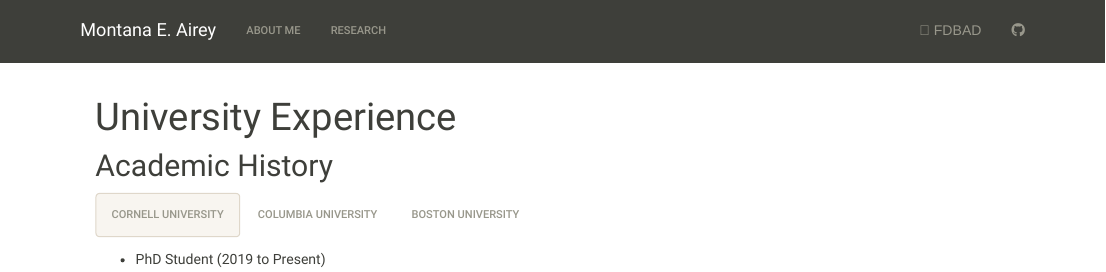
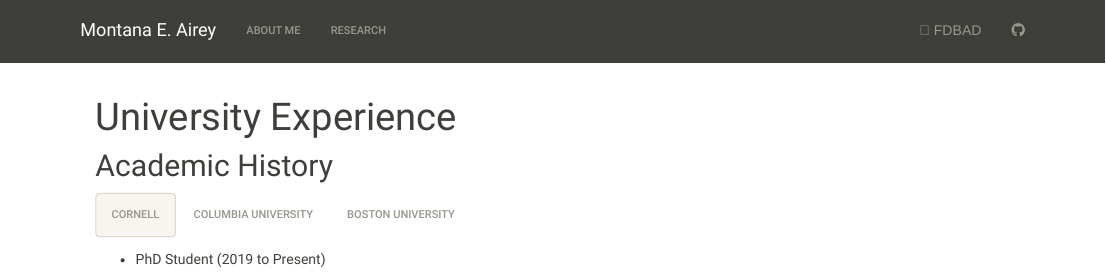
Before and after one commit to meairey/scaling-octo-system, an R Markdown document (about.Rmd): the page in a window 1100 px wide, from its top. Rendered offline with R 4.5, knitr and Pandoc, with nearby package versions.

Commit message:
Update about.Rmd

```diff
--- a/about.Rmd
+++ b/about.Rmd
@@ -11,7 +11,7 @@
 
 ## Academic History {.tabset .tabset-fade .tabset-pills}
 
-### Cornell University
+### Cornell
 
 - PhD Student (2019 to Present)
 
```
